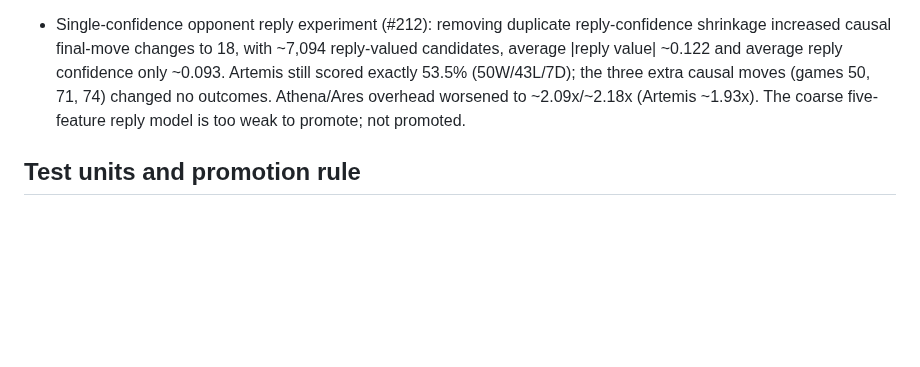
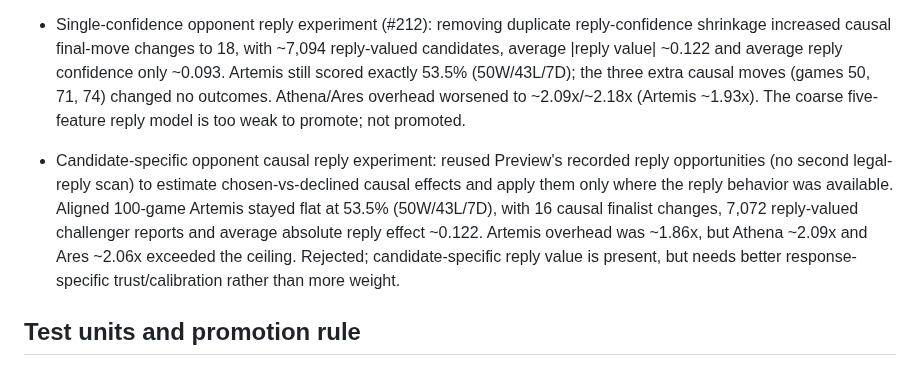
Before and after one commit to Grogu1010/StoneFish, a Markdown page: DEV_FULL_ARMX_RANGE.md, the part around the change. GitHub-like rendering; blank space fills up the shorter version.

Commit message:
Record rejected opponent causal reply experiment

```diff
--- a/DEV_FULL_ARMX_RANGE.md
+++ b/DEV_FULL_ARMX_RANGE.md
@@ -60,6 +60,8 @@ Artemis must match current v5.5 in every respect except Full ARMX. Athena and Ar
 
 - Single-confidence opponent reply experiment (#212): removing duplicate reply-confidence shrinkage increased causal final-move changes to 18, with ~7,094 reply-valued candidates, average |reply value| ~0.122 and average reply confidence only ~0.093. Artemis still scored exactly 53.5% (50W/43L/7D); the three extra causal moves (games 50, 71, 74) changed no outcomes. Athena/Ares overhead worsened to ~2.09x/~2.18x (Artemis ~1.93x). The coarse five-feature reply model is too weak to promote; not promoted.
 
+- Candidate-specific opponent causal reply experiment: reused Preview's recorded reply opportunities (no second legal-reply scan) to estimate chosen-vs-declined causal effects and apply them only where the reply behavior was available. Aligned 100-game Artemis stayed flat at 53.5% (50W/43L/7D), with 16 causal finalist changes, 7,072 reply-valued challenger reports and average absolute reply effect ~0.122. Artemis overhead was ~1.86x, but Athena ~2.09x and Ares ~2.06x exceeded the ceiling. Rejected; candidate-specific reply value is present, but needs better response-specific trust/calibration rather than more weight.
+
 ## Test units and promotion rule
 
 `v5.5 Athena (testunit)`, `v5.5 Ares (testunit)`, and `v5.5 Artemis (testunit)` in Dev Test are rolling aliases for the saved best-known candidate of each profile. Whenever a candidate is demonstrably better and promoted, update these registrations and this checkpoint with its settings and evidence. Current test units are available for comparison; they do not pass the strength or pace gates.
```
